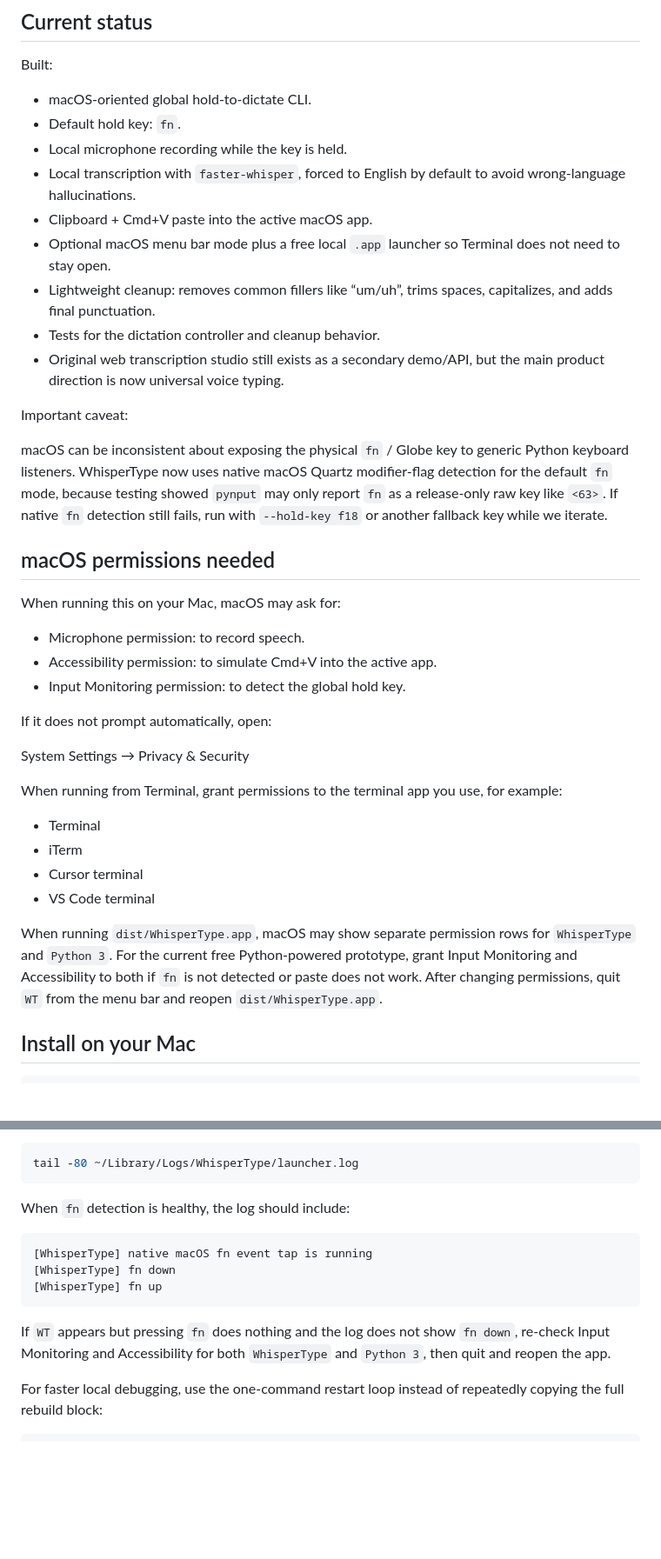
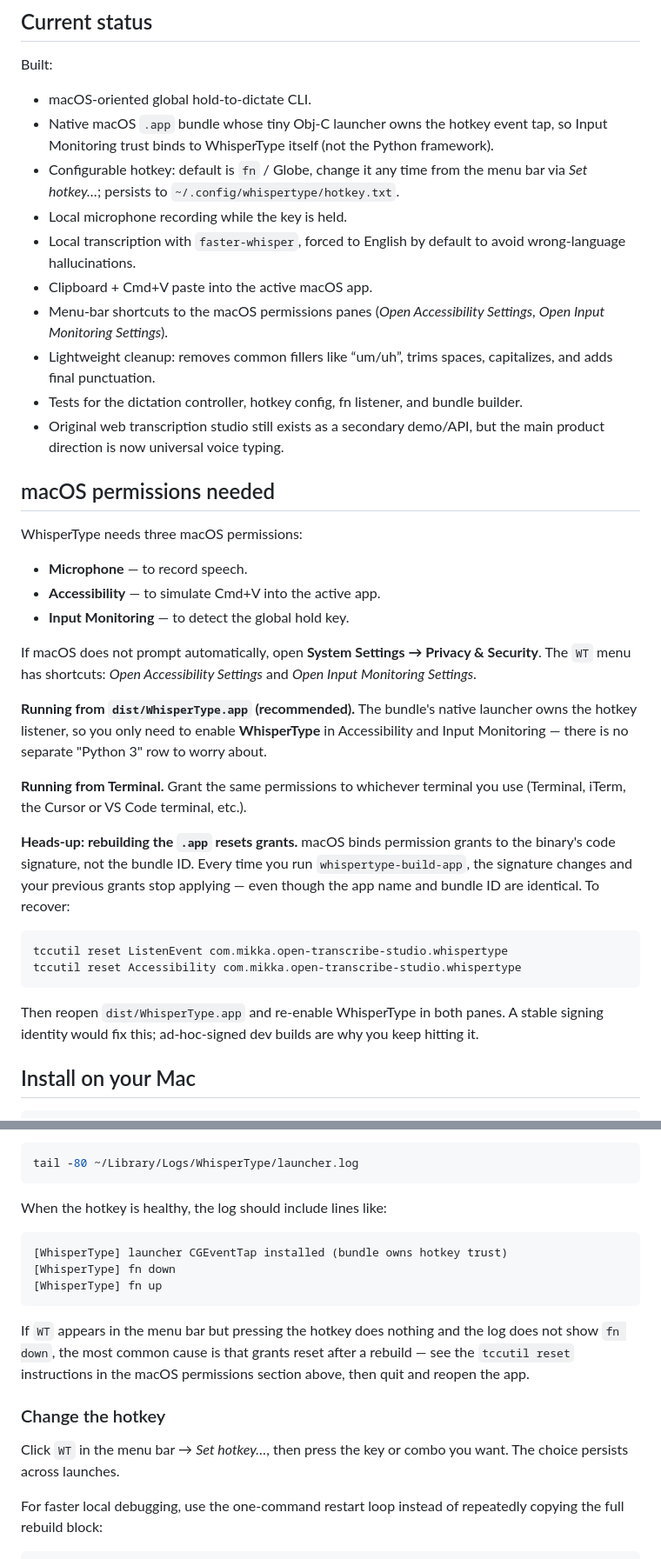
Before and after one commit to mikkaarumugam/open-transcribe-studio, a Markdown page: README.md, 2 parts joined by grey strips. Shown at 87% size. Rendered like a GitHub page; blank space fills up the shorter version.

Commit message:
docs: refresh README for bundle-owned hotkey and AI PM framing
Co-Authored-By: Claude Opus 4.7 <noreply@anthropic.com>

````diff
--- a/README.md
+++ b/README.md
@@ -21,39 +21,38 @@ No paid API key. No SaaS account. No server required.
 Built:
 
 - macOS-oriented global hold-to-dictate CLI.
-- Default hold key: `fn`.
+- Native macOS `.app` bundle whose tiny Obj-C launcher owns the hotkey event tap, so Input Monitoring trust binds to WhisperType itself (not the Python framework).
+- Configurable hotkey: default is `fn` / Globe, change it any time from the menu bar via *Set hotkey…*; persists to `~/.config/whispertype/hotkey.txt`.
 - Local microphone recording while the key is held.
 - Local transcription with `faster-whisper`, forced to English by default to avoid wrong-language hallucinations.
 - Clipboard + Cmd+V paste into the active macOS app.
-- Optional macOS menu bar mode plus a free local `.app` launcher so Terminal does not need to stay open.
+- Menu-bar shortcuts to the macOS permissions panes (*Open Accessibility Settings*, *Open Input Monitoring Settings*).
 - Lightweight cleanup: removes common fillers like “um/uh”, trims spaces, capitalizes, and adds final punctuation.
-- Tests for the dictation controller and cleanup behavior.
+- Tests for the dictation controller, hotkey config, fn listener, and bundle builder.
 - Original web transcription studio still exists as a secondary demo/API, but the main product direction is now universal voice typing.
-
-Important caveat:
-
-macOS can be inconsistent about exposing the physical `fn` / Globe key to generic Python keyboard listeners. WhisperType now uses native macOS Quartz modifier-flag detection for the default `fn` mode, because testing showed `pynput` may only report `fn` as a release-only raw key like `<63>`. If native `fn` detection still fails, run with `--hold-key f18` or another fallback key while we iterate.
 
 ## macOS permissions needed
 
-When running this on your Mac, macOS may ask for:
+WhisperType needs three macOS permissions:
 
-- Microphone permission: to record speech.
-- Accessibility permission: to simulate Cmd+V into the active app.
-- Input Monitoring permission: to detect the global hold key.
+- **Microphone** — to record speech.
+- **Accessibility** — to simulate Cmd+V into the active app.
+- **Input Monitoring** — to detect the global hold key.
 
-If it does not prompt automatically, open:
+If macOS does not prompt automatically, open **System Settings → Privacy & Security**. The `WT` menu has shortcuts: *Open Accessibility Settings* and *Open Input Monitoring Settings*.
 
-System Settings → Privacy & Security
+**Running from `dist/WhisperType.app` (recommended).** The bundle's native launcher owns the hotkey listener, so you only need to enable **WhisperType** in Accessibility and Input Monitoring — there is no separate "Python 3" row to worry about.
 
-When running from Terminal, grant permissions to the terminal app you use, for example:
+**Running from Terminal.** Grant the same permissions to whichever terminal you use (Terminal, iTerm, the Cursor or VS Code terminal, etc.).
 
-- Terminal
-- iTerm
-- Cursor terminal
-- VS Code terminal
+**Heads-up: rebuilding the `.app` resets grants.** macOS binds permission grants to the binary's code signature, not the bundle ID. Every time you run `whispertype-build-app`, the signature changes and your previous grants stop applying — even though the app name and bundle ID are identical. To recover:
 
-When running `dist/WhisperType.app`, macOS may show separate permission rows for `WhisperType` and `Python 3`. For the current free Python-powered prototype, grant Input Monitoring and Accessibility to both if `fn` is not detected or paste does not work. After changing permissions, quit `WT` from the menu bar and reopen `dist/WhisperType.app`.
+```bash
+tccutil reset ListenEvent com.mikka.open-transcribe-studio.whispertype
+tccutil reset Accessibility com.mikka.open-transcribe-studio.whispertype
+```
+
+Then reopen `dist/WhisperType.app` and re-enable WhisperType in both panes. A stable signing identity would fix this; ad-hoc-signed dev builds are why you keep hitting it.
 
 ## Install on your Mac
 
@@ -157,15 +158,19 @@ To inspect it:
 tail -80 ~/Library/Logs/WhisperType/launcher.log
 ```
 
-When `fn` detection is healthy, the log should include:
+When the hotkey is healthy, the log should include lines like:
 
 ```text
-[WhisperType] native macOS fn event tap is running
+[WhisperType] launcher CGEventTap installed (bundle owns hotkey trust)
 [WhisperType] fn down
 [WhisperType] fn up
 ```
 
-If `WT` appears but pressing `fn` does nothing and the log does not show `fn down`, re-check Input Monitoring and Accessibility for both `WhisperType` and `Python 3`, then quit and reopen the app.
+If `WT` appears in the menu bar but pressing the hotkey does nothing and the log does not show `fn down`, the most common cause is that grants reset after a rebuild — see the `tccutil reset` instructions in the macOS permissions section above, then quit and reopen the app.
+
+### Change the hotkey
+
+Click `WT` in the menu bar → *Set hotkey…*, then press the key or combo you want. The choice persists across launches.
 
 For faster local debugging, use the one-command restart loop instead of repeatedly copying the full rebuild block:
 
````
Also changed, not shown: other parts of README.md (+30 -10 lines).
